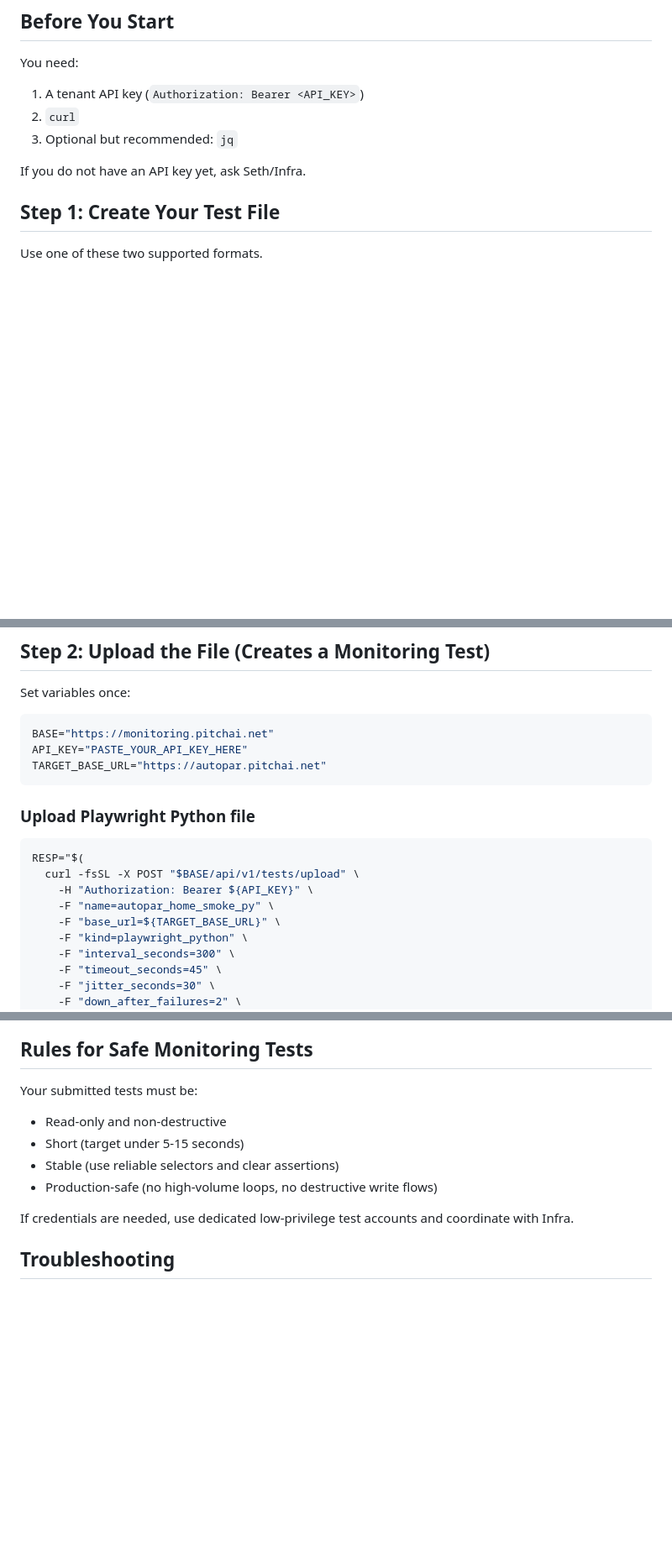
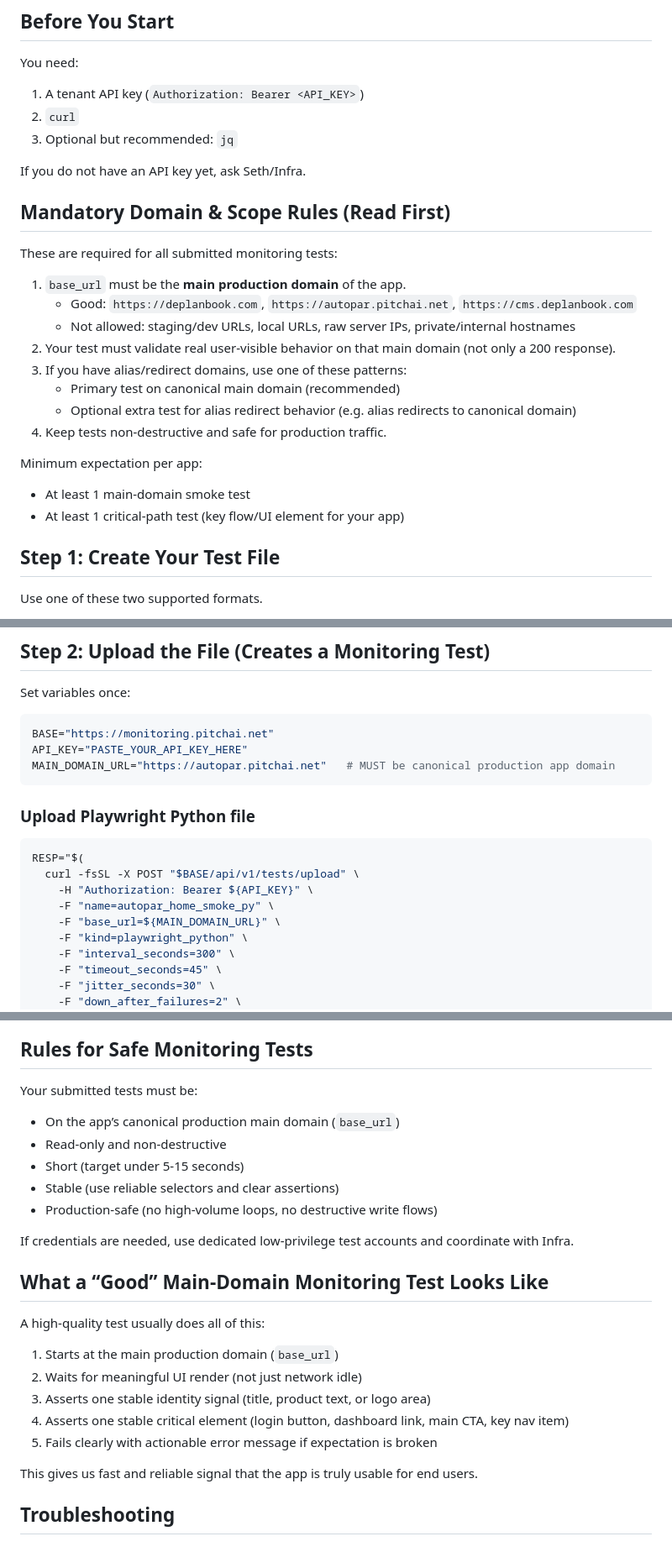
Before and after one commit to JoshuaSeth/pitchai-monitoring, a Markdown page: docs/external-e2e-tests-colleague-guide.md, 3 parts joined by grey strips. Shown at 84% size. Drawn GitHub-style; blank space fills up the shorter version.

Commit message:
Docs: enforce main-domain requirement in E2E upload guide

````diff
--- a/docs/external-e2e-tests-colleague-guide.md
+++ b/docs/external-e2e-tests-colleague-guide.md
@@ -26,6 +26,24 @@ You need:
 3. Optional but recommended: `jq`
 
 If you do not have an API key yet, ask Seth/Infra.
+
+## Mandatory Domain & Scope Rules (Read First)
+
+These are required for all submitted monitoring tests:
+
+1. `base_url` must be the **main production domain** of the app.
+   - Good: `https://deplanbook.com`, `https://autopar.pitchai.net`, `https://cms.deplanbook.com`
+   - Not allowed: staging/dev URLs, local URLs, raw server IPs, private/internal hostnames
+2. Your test must validate real user-visible behavior on that main domain (not only a 200 response).
+3. If you have alias/redirect domains, use one of these patterns:
+   - Primary test on canonical main domain (recommended)
+   - Optional extra test for alias redirect behavior (e.g. alias redirects to canonical domain)
+4. Keep tests non-destructive and safe for production traffic.
+
+Minimum expectation per app:
+
+- At least 1 main-domain smoke test
+- At least 1 critical-path test (key flow/UI element for your app)
 
 ## Step 1: Create Your Test File
 
@@ -79,7 +97,7 @@ Set variables once:
 ```bash
 BASE="https://monitoring.pitchai.net"
 API_KEY="PASTE_YOUR_API_KEY_HERE"
-TARGET_BASE_URL="https://autopar.pitchai.net"
+MAIN_DOMAIN_URL="https://autopar.pitchai.net"   # MUST be canonical production app domain
 ```
 
 ### Upload Playwright Python file
@@ -89,7 +107,7 @@ RESP="$(
   curl -fsSL -X POST "$BASE/api/v1/tests/upload" \
     -H "Authorization: Bearer ${API_KEY}" \
     -F "name=autopar_home_smoke_py" \
-    -F "base_url=${TARGET_BASE_URL}" \
+    -F "base_url=${MAIN_DOMAIN_URL}" \
     -F "kind=playwright_python" \
     -F "interval_seconds=300" \
     -F "timeout_seconds=45" \
@@ -293,12 +311,25 @@ curl -fsSL "$BASE/api/v1/tests/${TEST_ID}/runs?limit=3" \
 
 Your submitted tests must be:
 
+- On the app’s canonical production main domain (`base_url`)
 - Read-only and non-destructive
 - Short (target under 5-15 seconds)
 - Stable (use reliable selectors and clear assertions)
 - Production-safe (no high-volume loops, no destructive write flows)
 
 If credentials are needed, use dedicated low-privilege test accounts and coordinate with Infra.
+
+## What a “Good” Main-Domain Monitoring Test Looks Like
+
+A high-quality test usually does all of this:
+
+1. Starts at the main production domain (`base_url`)
+2. Waits for meaningful UI render (not just network idle)
+3. Asserts one stable identity signal (title, product text, or logo area)
+4. Asserts one stable critical element (login button, dashboard link, main CTA, key nav item)
+5. Fails clearly with actionable error message if expectation is broken
+
+This gives us fast and reliable signal that the app is truly usable for end users.
 
 ## Troubleshooting
 
````
Also changed, not shown: other parts of docs/external-e2e-tests-colleague-guide.md (+4 -4 lines).
